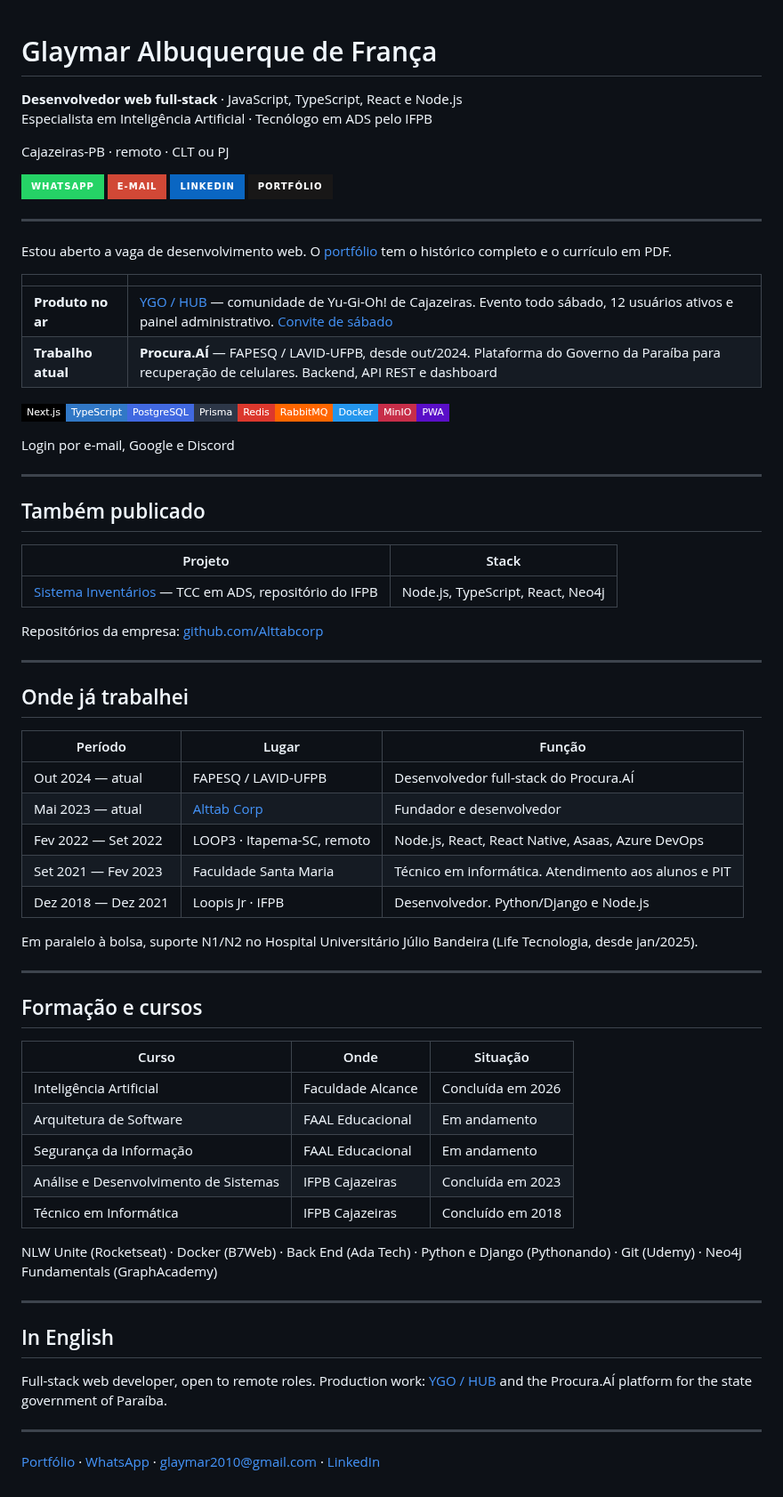
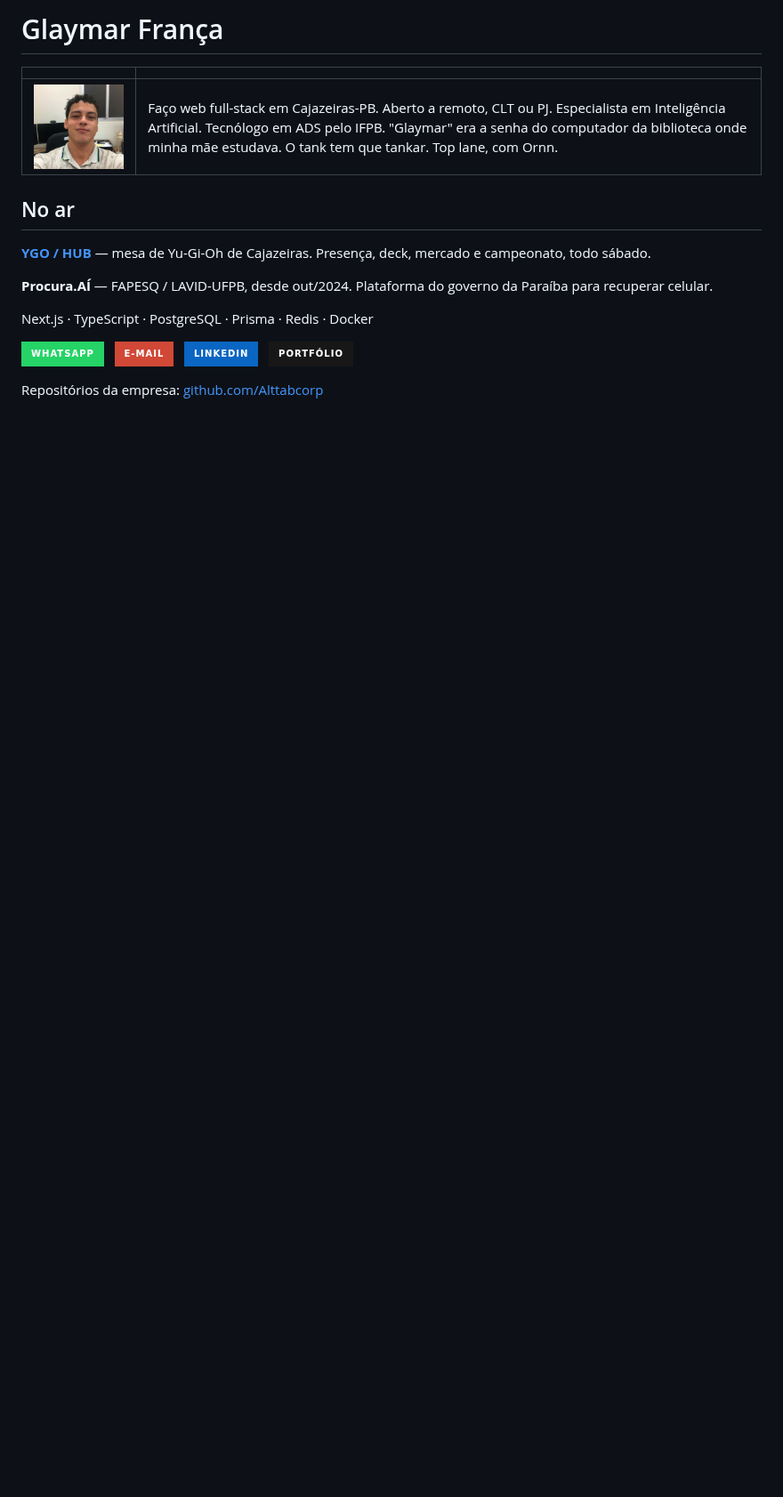
Before and after one commit to bodescorp/bodescorp, a Markdown page: README.md, the part around the change. Shown at 89% size. GitHub-like rendering; pictures changed too: eu.png (added); badges without logos; blank space fills up the shorter version.

Commit message:
docs: enxuga o perfil e coloca a foto ao lado do texto

```diff
--- a/README.md
+++ b/README.md
@@ -1,79 +1,17 @@
+# Glaymar França
 
+|                           |                                                                                                                                                                                                                                                              |
+| ------------------------- | ------------------------------------------------------------------------------------------------------------------------------------------------------------------------------------------------------------------------------------------------------------ |
+| ![Glaymar França](eu.png) | Faço web full-stack em Cajazeiras-PB. Aberto a remoto, CLT ou PJ. Especialista em Inteligência Artificial. Tecnólogo em ADS pelo IFPB. "Glaymar" era a senha do computador da biblioteca onde minha mãe estudava. O tank tem que tankar. Top lane, com Ornn. |
 
-# Glaymar Albuquerque de França
+## No ar
 
-**Desenvolvedor web full-stack** · JavaScript, TypeScript, React e Node.js
-Especialista em Inteligência Artificial · Tecnólogo em ADS pelo IFPB
+**[YGO / HUB](https://yugiohcz.alttabcorp.com.br/)** — mesa de Yu-Gi-Oh de Cajazeiras. Presença, deck, mercado e campeonato, todo sábado.
 
-Cajazeiras-PB · remoto · CLT ou PJ
+**Procura.AÍ** — FAPESQ / LAVID-UFPB, desde out/2024. Plataforma do governo da Paraíba para recuperar celular.
 
-[![WhatsApp](https://img.shields.io/badge/WhatsApp-25D366?style=for-the-badge&logo=whatsapp&logoColor=white)](https://wa.me/5583993322427) [![E-mail](https://img.shields.io/badge/E--mail-D14836?style=for-the-badge&logo=gmail&logoColor=white)](mailto:glaymar2010@gmail.com) [![LinkedIn](https://img.shields.io/badge/LinkedIn-0A66C2?style=for-the-badge&logo=linkedin&logoColor=white)](https://linkedin.com/in/glaymar-albuquerque-de-fran%C3%A7a) [![Portfólio](https://img.shields.io/badge/Portfólio-181717?style=for-the-badge&logo=githubpages&logoColor=white)](https://bodescorp.github.io/GlaymarAdeFranca/)
+Next.js · TypeScript · PostgreSQL · Prisma · Redis · Docker
 
-
-
----
-
-Estou aberto a vaga de desenvolvimento web. O [portfólio](https://bodescorp.github.io/GlaymarAdeFranca/) tem o histórico completo e o currículo em PDF.
-
-| | |
-|---|---|
-| **Produto no ar** | [YGO / HUB](https://yugiohcz.alttabcorp.com.br/) — comunidade de Yu-Gi-Oh! de Cajazeiras. Evento todo sábado, 12 usuários ativos e painel administrativo. [Convite de sábado](https://yugiohcz.alttabcorp.com.br/e/sabado) |
-| **Trabalho atual** | **Procura.AÍ** — FAPESQ / LAVID-UFPB, desde out/2024. Plataforma do Governo da Paraíba para recuperação de celulares. Backend, API REST e dashboard |
-
-
-
-![Next.js](https://img.shields.io/badge/Next.js-000?style=flat-square&logo=nextdotjs&logoColor=white)![TypeScript](https://img.shields.io/badge/TypeScript-3178C6?style=flat-square&logo=typescript&logoColor=white)![PostgreSQL](https://img.shields.io/badge/PostgreSQL-4169E1?style=flat-square&logo=postgresql&logoColor=white)![Prisma](https://img.shields.io/badge/Prisma-2D3748?style=flat-square&logo=prisma&logoColor=white)![Redis](https://img.shields.io/badge/Redis-DC382D?style=flat-square&logo=redis&logoColor=white)![RabbitMQ](https://img.shields.io/badge/RabbitMQ-FF6600?style=flat-square&logo=rabbitmq&logoColor=white)![Docker](https://img.shields.io/badge/Docker-2496ED?style=flat-square&logo=docker&logoColor=white)![MinIO](https://img.shields.io/badge/MinIO-C72E49?style=flat-square&logo=minio&logoColor=white)![PWA](https://img.shields.io/badge/PWA-5A0FC8?style=flat-square&logo=pwa&logoColor=white)
-
-Login por e-mail, Google e Discord
-
-
-
----
-
-## Também publicado
-
-| Projeto | Stack |
-|---|---|
-| [Sistema Inventários](https://repositorio.ifpb.edu.br/handle/177683/2898) — TCC em ADS, repositório do IFPB | Node.js, TypeScript, React, Neo4j |
+![WhatsApp](https://img.shields.io/badge/WhatsApp-25D366?style=for-the-badge&logo=whatsapp&logoColor=white)   ![E-mail](https://img.shields.io/badge/E--mail-D14836?style=for-the-badge&logo=gmail&logoColor=white)   ![LinkedIn](https://img.shields.io/badge/LinkedIn-0A66C2?style=for-the-badge&logo=linkedin&logoColor=white)   ![Portfólio](https://img.shields.io/badge/Portfólio-181717?style=for-the-badge&logo=github&logoColor=white)
 
 Repositórios da empresa: [github.com/Alttabcorp](https://github.com/Alttabcorp)
-
----
-
-## Onde já trabalhei
-
-| Período | Lugar | Função |
-|---|---|---|
-| Out 2024 — atual | FAPESQ / LAVID-UFPB | Desenvolvedor full-stack do Procura.AÍ |
-| Mai 2023 — atual | [Alttab Corp](https://www.alttabcorp.com.br/) | Fundador e desenvolvedor |
-| Fev 2022 — Set 2022 | LOOP3 · Itapema-SC, remoto | Node.js, React, React Native, Asaas, Azure DevOps |
-| Set 2021 — Fev 2023 | Faculdade Santa Maria | Técnico em informática. Atendimento aos alunos e PIT |
-| Dez 2018 — Dez 2021 | Loopis Jr · IFPB | Desenvolvedor. Python/Django e Node.js |
-
-Em paralelo à bolsa, suporte N1/N2 no Hospital Universitário Júlio Bandeira (Life Tecnologia, desde jan/2025).
-
----
-
-## Formação e cursos
-
-| Curso | Onde | Situação |
-|---|---|---|
-| Inteligência Artificial | Faculdade Alcance | Concluída em 2026 |
-| Arquitetura de Software | FAAL Educacional | Em andamento |
-| Segurança da Informação | FAAL Educacional | Em andamento |
-| Análise e Desenvolvimento de Sistemas | IFPB Cajazeiras | Concluída em 2023 |
-| Técnico em Informática | IFPB Cajazeiras | Concluído em 2018 |
-
-NLW Unite (Rocketseat) · Docker (B7Web) · Back End (Ada Tech) · Python e Django (Pythonando) · Git (Udemy) · Neo4j Fundamentals (GraphAcademy)
-
----
-
-## In English
-
-Full-stack web developer, open to remote roles. Production work: [YGO / HUB](https://yugiohcz.alttabcorp.com.br/) and the Procura.AÍ platform for the state government of Paraíba.
-
----
-
-
-
-[Portfólio](https://bodescorp.github.io/GlaymarAdeFranca/) · [WhatsApp](https://wa.me/5583993322427) · [glaymar2010@gmail.com](mailto:glaymar2010@gmail.com) · [LinkedIn](https://linkedin.com/in/glaymar-albuquerque-de-fran%C3%A7a)
```
Also changed, not shown: 1 other file.
